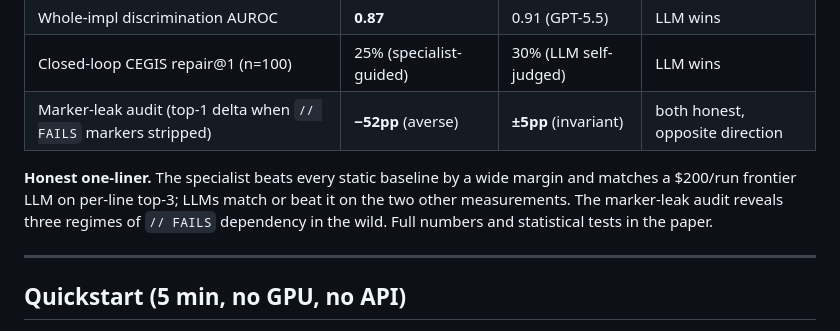
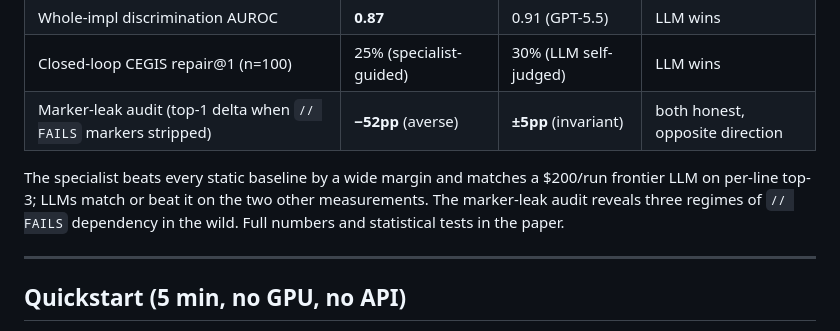
Before and after one commit to ozlabsai/VericodingEBM, a Markdown page: README.md, the part around the change. GitHub-like rendering.

```diff
--- a/README.md
+++ b/README.md
@@ -22,7 +22,7 @@ Submitted to the Apart × Atlas Computing **Secure Program Synthesis Hackathon,
 | Closed-loop CEGIS repair@1 (n=100) | 25% (specialist-guided) | 30% (LLM self-judged) | LLM wins |
 | Marker-leak audit (top-1 delta when `// FAILS` markers stripped) | **−52pp** (averse) | **±5pp** (invariant) | both honest, opposite direction |
 
-**Honest one-liner.** The specialist beats every static baseline by a wide margin and matches a $200/run frontier LLM on per-line top-3; LLMs match or beat it on the two other measurements. The marker-leak audit reveals three regimes of `// FAILS` dependency in the wild. Full numbers and statistical tests in the paper.
+The specialist beats every static baseline by a wide margin and matches a $200/run frontier LLM on per-line top-3; LLMs match or beat it on the two other measurements. The marker-leak audit reveals three regimes of `// FAILS` dependency in the wild. Full numbers and statistical tests in the paper.
 
 ---
 
```
